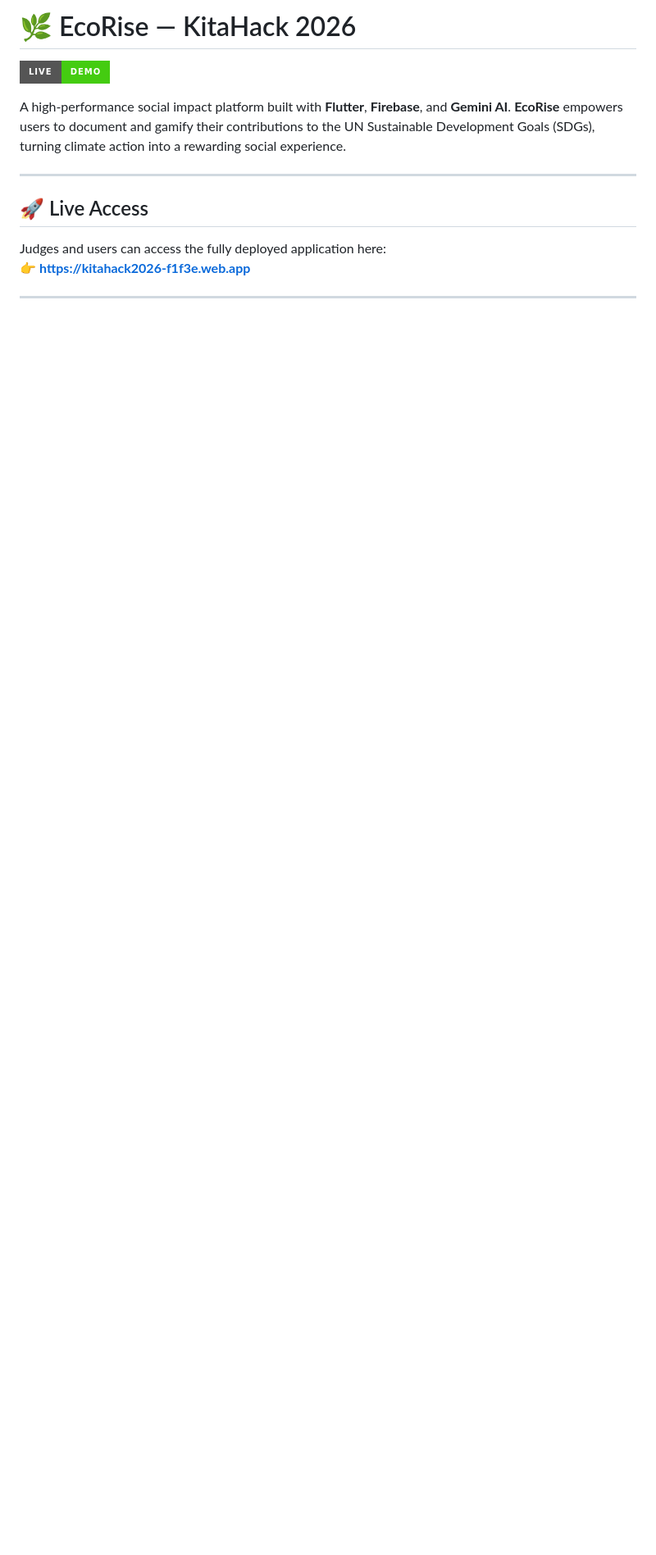
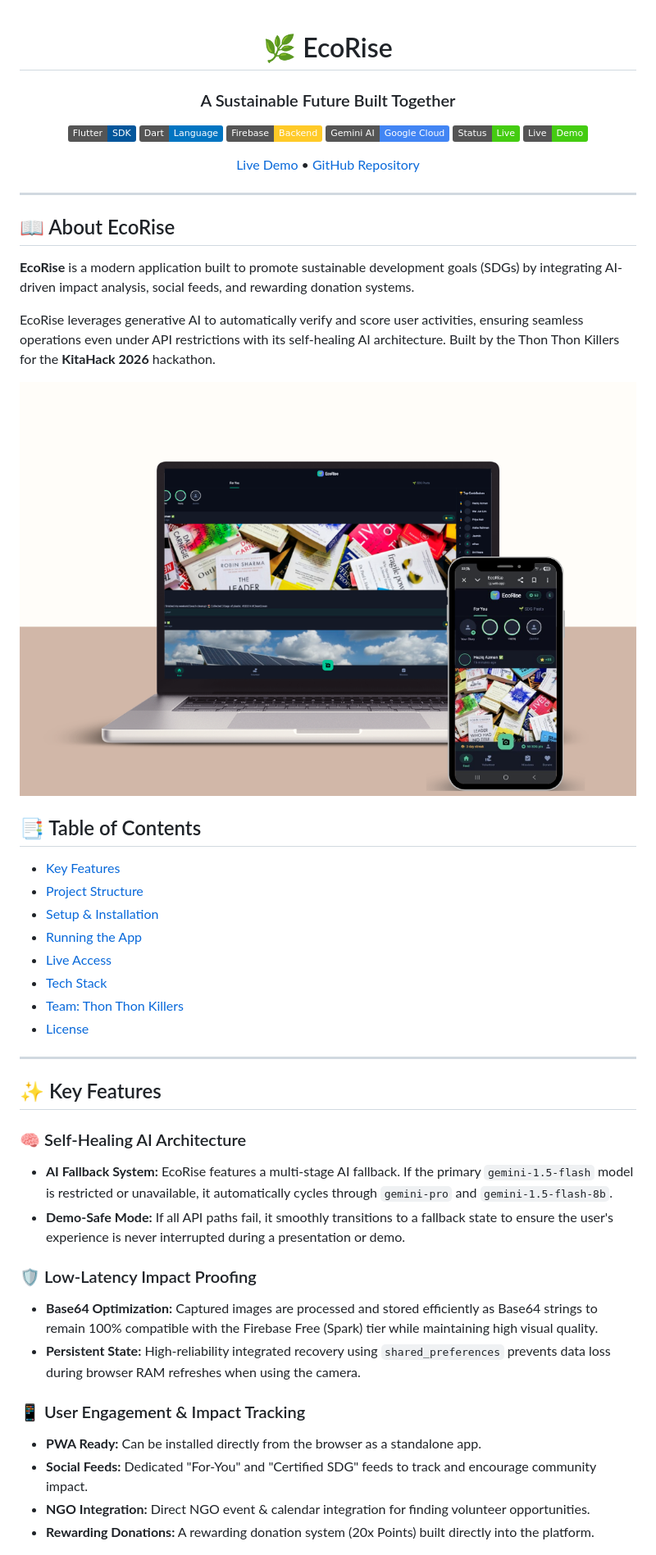
Before and after one commit to EternalEthan06/KitaHack2026-Thon-Thon-Killers, a Markdown page: README.md, the part around one of its changes. Shown at 82% size. GitHub-like rendering; badges without logos; blank space fills up the shorter version.

```diff
--- a/README.md
+++ b/README.md
@@ -1,13 +1,54 @@
-# 🌿 EcoRise — KitaHack 2026
+<div align="center">
 
-[![Live Demo](https://img.shields.io/badge/Live-Demo-brightgreen?style=for-the-badge)](https://kitahack2026-f1f3e.web.app)
+# 🌿 EcoRise
+### A Sustainable Future Built Together
 
-A high-performance social impact platform built with **Flutter**, **Firebase**, and **Gemini AI**. **EcoRise** empowers users to document and gamify their contributions to the UN Sustainable Development Goals (SDGs), turning climate action into a rewarding social experience.
+![Flutter](https://img.shields.io/badge/Flutter-SDK-%2302569B.svg?style=flat&logo=flutter&logoColor=white)
+![Dart](https://img.shields.io/badge/Dart-Language-%230175C2.svg?style=flat&logo=dart&logoColor=white)
+![Firebase](https://img.shields.io/badge/Firebase-Backend-%23FFCA28.svg?style=flat&logo=firebase&logoColor=black)
+![Gemini AI](https://img.shields.io/badge/Gemini_AI-Google_Cloud-%234285F4.svg?style=flat&logo=googlecloud&logoColor=white)
+![Status](https://img.shields.io/badge/Status-Live-success)
+[![Live Demo](https://img.shields.io/badge/Live-Demo-brightgreen?logo=googlechrome&logoColor=white)](https://kitahack2026-f1f3e.web.app)
+
+[Live Demo](https://kitahack2026-f1f3e.web.app) • [GitHub Repository](https://github.com/EternalEthan06/KitaHack2026-Thon-Thon-Killers)
+
+</div>
 
 ---
 
-## 🚀 Live Access
-Judges and users can access the fully deployed application here:
-👉 **[https://kitahack2026-f1f3e.web.app](https://kitahack2026-f1f3e.web.app)**
+## 📖 About EcoRise
+
+**EcoRise** is a modern application built to promote sustainable development goals (SDGs) by integrating AI-driven impact analysis, social feeds, and rewarding donation systems.
+
+EcoRise leverages generative AI to automatically verify and score user activities, ensuring seamless operations even under API restrictions with its self-healing AI architecture. Built by the Thon Thon Killers for the **KitaHack 2026** hackathon.
+
+![Display Demo](image-2.png)
+
+## 📑 Table of Contents
+- [Key Features](#-key-features)
+- [Project Structure](#-project-structure)
+- [Setup & Installation](#-setup--installation)
+- [Running the App](#-running-the-app)
+- [Live Access](#-live-access)
+- [Tech Stack](#-tech-stack)
+- [Team: Thon Thon Killers](#-team-thon-thon-killers)
+- [License](#-license)
 
 ---
+
+## ✨ Key Features
+
+### 🧠 Self-Healing AI Architecture
+* **AI Fallback System:** EcoRise features a multi-stage AI fallback. If the primary `gemini-1.5-flash` model is restricted or unavailable, it automatically cycles through `gemini-pro` and `gemini-1.5-flash-8b`.
+* **Demo-Safe Mode:** If all API paths fail, it smoothly transitions to a fallback state to ensure the user's experience is never interrupted during a presentation or demo.
+
+### 🛡️ Low-Latency Impact Proofing
+* **Base64 Optimization:** Captured images are processed and stored efficiently as Base64 strings to remain 100% compatible with the Firebase Free (Spark) tier while maintaining high visual quality.
+* **Persistent State:** High-reliability integrated recovery using `shared_preferences` prevents data loss during browser RAM refreshes when using the camera.
+
+### 📱 User Engagement & Impact Tracking
+* **PWA Ready:** Can be installed directly from the browser as a standalone app.
+* **Social Feeds:** Dedicated "For-You" and "Certified SDG" feeds to track and encourage community impact.
+* **NGO Integration:** Direct NGO event & calendar integration for finding volunteer opportunities.
+* **Rewarding Donations:** A rewarding donation system (20x Points) built directly into the platform.
+
```
Also changed, not shown: other parts of README.md (+43 -32 lines).
